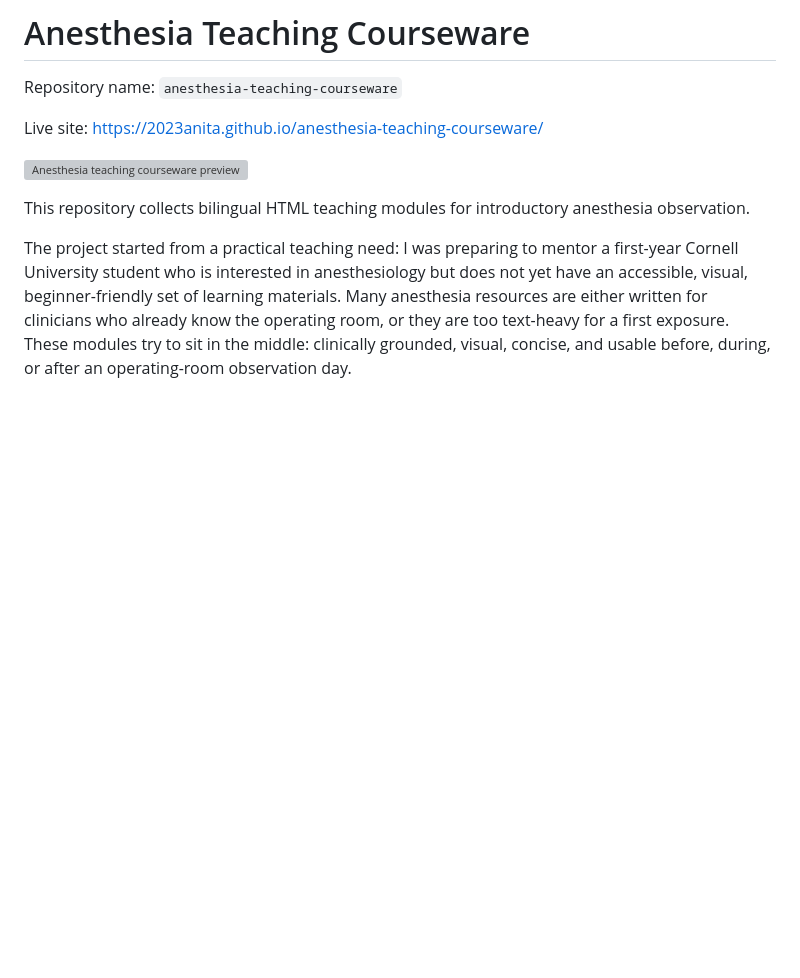
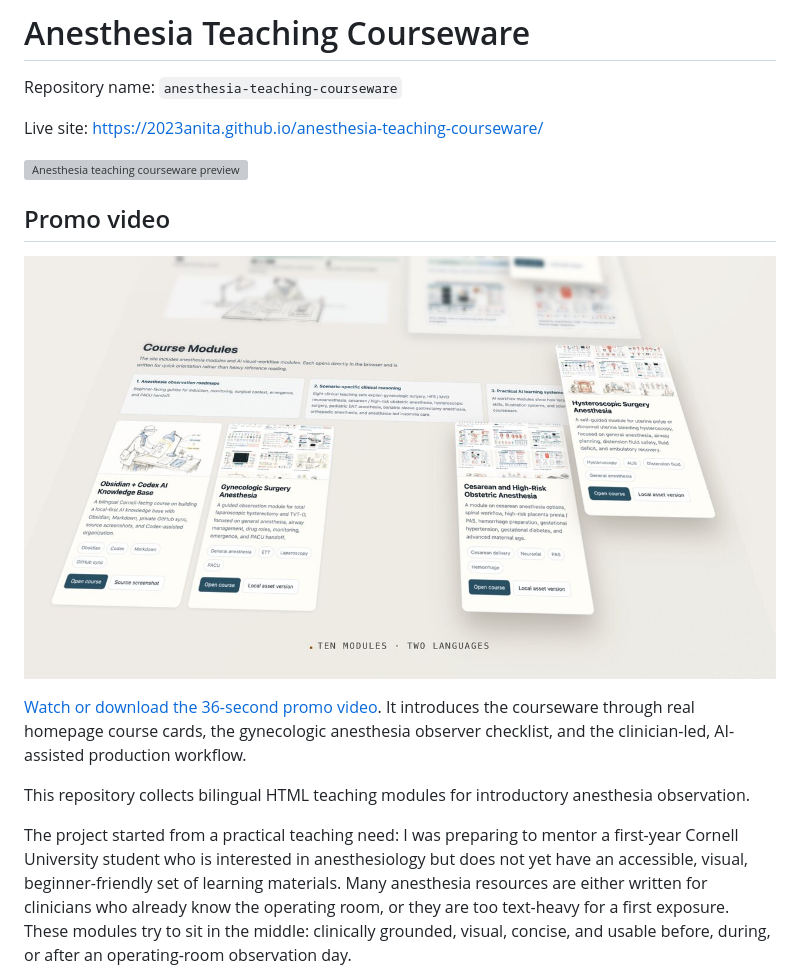
Before and after one commit to 2023Anita/anesthesia-teaching-courseware, a Markdown page: README.md, the part around the change. Drawn GitHub-style; pictures changed too: assets/video/anesthesia-teaching-courseware-promo-poster.jpg (added); blank space fills up the shorter version; grey boxes are pictures that could not be loaded.

Commit message:
Add anesthesia teaching courseware promo video

```diff
--- a/README.md
+++ b/README.md
@@ -5,6 +5,12 @@ Repository name: `anesthesia-teaching-courseware`
 Live site: <https://2023anita.github.io/anesthesia-teaching-courseware/>
 
 ![Anesthesia teaching courseware preview](gyne-anesthesia-course/assets/figure-contact-sheet.png)
+
+## Promo video
+
+[![Watch the anesthesia teaching courseware promo](assets/video/anesthesia-teaching-courseware-promo-poster.jpg)](assets/video/anesthesia-teaching-courseware-promo.mp4)
+
+[Watch or download the 36-second promo video](assets/video/anesthesia-teaching-courseware-promo.mp4). It introduces the courseware through real homepage course cards, the gynecologic anesthesia observer checklist, and the clinician-led, AI-assisted production workflow.
 
 This repository collects bilingual HTML teaching modules for introductory anesthesia observation.
 
```
Also changed, not shown: 2 other files.
